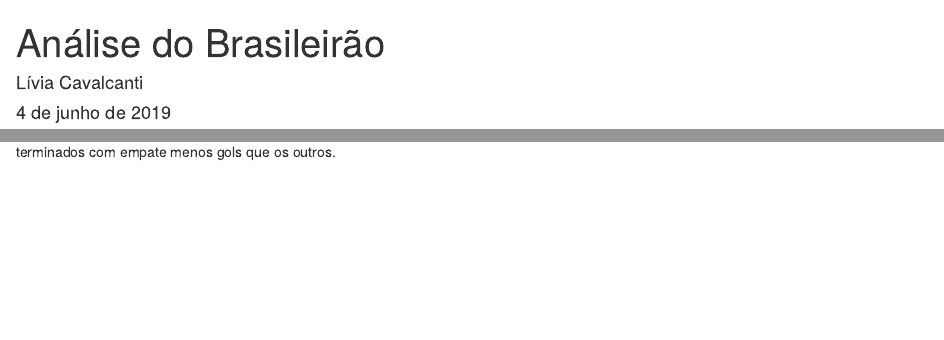
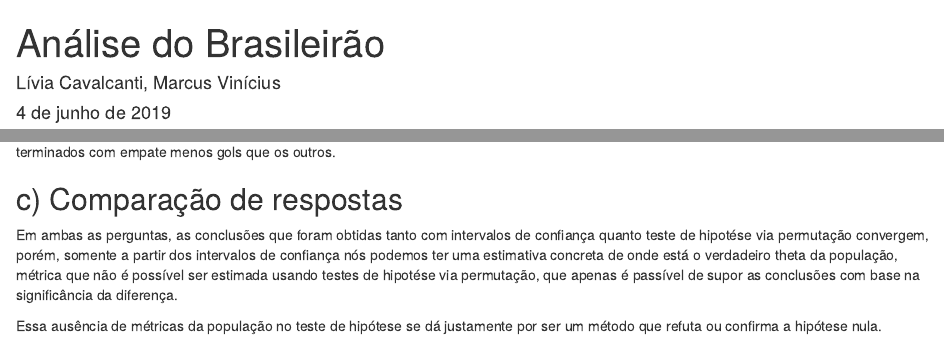
Before and after one commit to LiviaCavalcanti/inferencia-brasileirao, an R Markdown document (brasileiro.Rmd): the page in a window 1100 px wide, from its top, and a second part further down, joined at a grey line. Rendered offline with R 4.5, knitr and Pandoc, with nearby package versions; code that draws random numbers runs with fixed seeds of ours; some code elsewhere in the file could not run offline.

Commit message:
Adicionando conclusoes

````diff
--- a/brasileiro.Rmd
+++ b/brasileiro.Rmd
@@ -1,6 +1,6 @@
 ---
 title: "Análise do Brasileirão"
-author: "Lívia Cavalcanti"
+author: "Lívia Cavalcanti, Marcus Vinícius"
 date: "4 de junho de 2019"
 output: html_document
 ---
@@ -163,3 +163,10 @@
 ```
 
 Com confinça de 95%, há indícios de que há diferença entre a quantidade de gols entre jogos com empate e com vitória, tendo os jogos terminados com empate menos gols que os outros.
+
+
+## c) Comparação de respostas
+
+Em ambas as perguntas, as conclusões que foram obtidas tanto com intervalos de confiança quanto teste de hipotése via permutação convergem, porém, somente a partir dos intervalos de confiança nós podemos ter uma estimativa concreta de onde está o verdadeiro theta da população, métrica que não é possível ser estimada usando testes de hipotése via permutação, que apenas é passível de supor as conclusões com base na significância da diferença.
+
+Essa ausência de métricas da população no teste de hipótese se dá justamente por ser um método que refuta ou confirma a hipótese nula.
````
Also changed, not shown: brasileiro.html (added), brasileiro_files/figure-html/unnamed-chunk-12-1.png (added), brasileiro_files/figure-html/unnamed-chunk-6-1.png (added).
